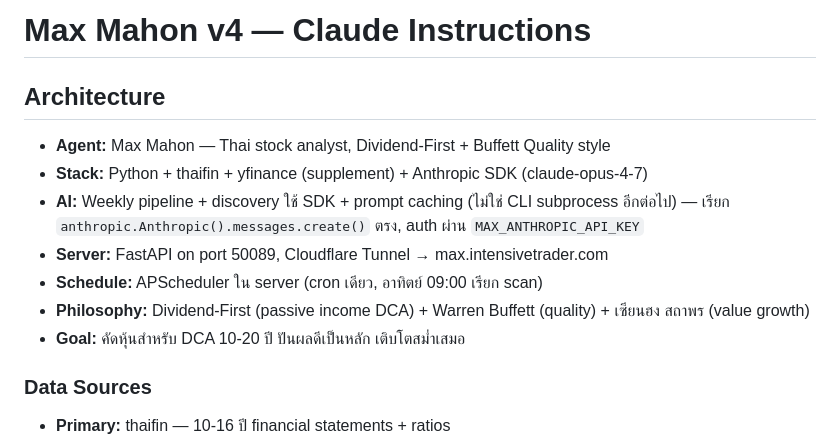
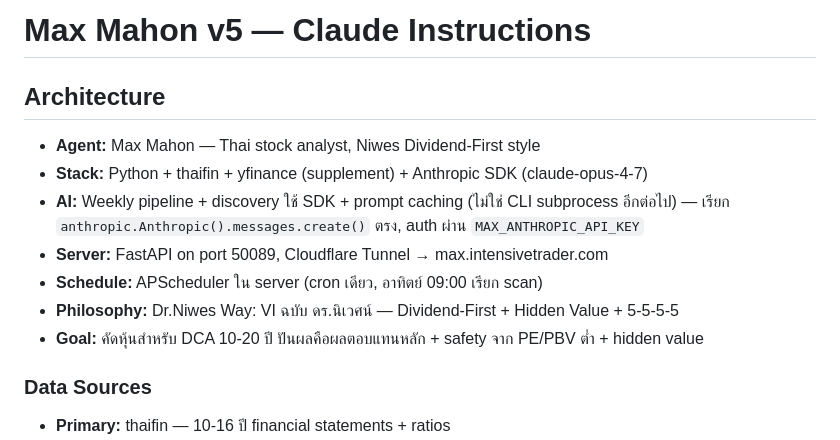
Before and after one commit to kwasati/max, a Markdown page: CLAUDE.md, the part around one of its changes. Drawn GitHub-style.

```diff
--- a/CLAUDE.md
+++ b/CLAUDE.md
@@ -1,13 +1,13 @@
-# Max Mahon v4 — Claude Instructions
+# Max Mahon v5 — Claude Instructions
 
 ## Architecture
-- **Agent:** Max Mahon — Thai stock analyst, Dividend-First + Buffett Quality style
+- **Agent:** Max Mahon — Thai stock analyst, Niwes Dividend-First style
 - **Stack:** Python + thaifin + yfinance (supplement) + Anthropic SDK (claude-opus-4-7)
 - **AI:** Weekly pipeline + discovery ใช้ SDK + prompt caching (ไม่ใช่ CLI subprocess อีกต่อไป) — เรียก `anthropic.Anthropic().messages.create()` ตรง, auth ผ่าน `MAX_ANTHROPIC_API_KEY`
 - **Server:** FastAPI on port 50089, Cloudflare Tunnel → max.intensivetrader.com
 - **Schedule:** APScheduler ใน server (cron เดียว, อาทิตย์ 09:00 เรียก scan)
-- **Philosophy:** Dividend-First (passive income DCA) + Warren Buffett (quality) + เซียนฮง สถาพร (value growth)
-- **Goal:** คัดหุ้นสำหรับ DCA 10-20 ปี ปันผลดีเป็นหลัก เติบโตสม่ำเสมอ
+- **Philosophy:** Dr.Niwes Way: VI ฉบับ ดร.นิเวศน์ — Dividend-First + Hidden Value + 5-5-5-5
+- **Goal:** คัดหุ้นสำหรับ DCA 10-20 ปี ปันผลคือผลตอบแทนหลัก + safety จาก PE/PBV ต่ำ + hidden value
 
 ### Data Sources
 - **Primary:** thaifin — 10-16 ปี financial statements + ratios
```
Also changed, not shown: other parts of CLAUDE.md (+30 -29 lines).
